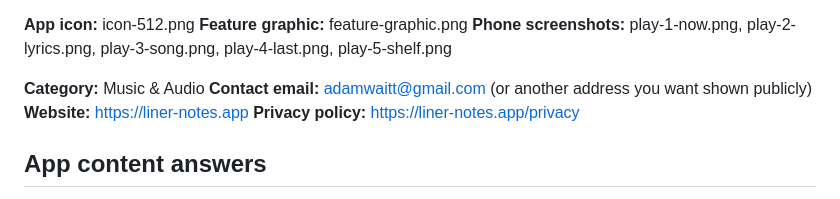
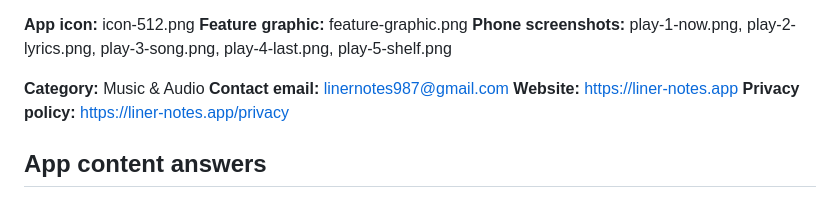
Before and after one commit to PostModernPost/coverart, a Markdown page: android/store/LISTING.md, the part around the change. Rendered like a GitHub page.

Commit message:
Store listing: contact email linernotes987@gmail.com
Co-Authored-By: Claude Opus 5.5 <noreply@anthropic.com>

```diff
--- a/android/store/LISTING.md
+++ b/android/store/LISTING.md
@@ -31,7 +31,7 @@ Free, no ads, no account. Your listening stays on your own phone or PC.
 **Phone screenshots:** play-1-now.png, play-2-lyrics.png, play-3-song.png, play-4-last.png, play-5-shelf.png
 
 **Category:** Music & Audio
-**Contact email:** adamwaitt@gmail.com (or another address you want shown publicly)
+**Contact email:** linernotes987@gmail.com
 **Website:** https://liner-notes.app
 **Privacy policy:** https://liner-notes.app/privacy
 
```
